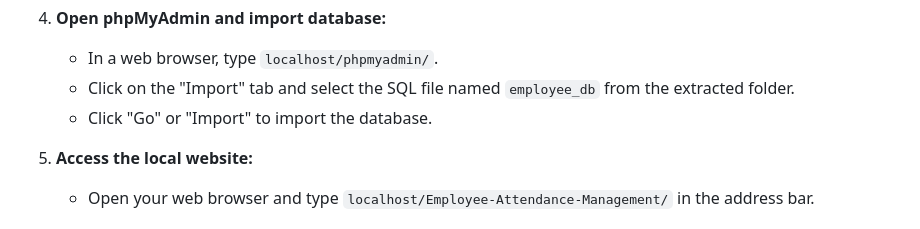
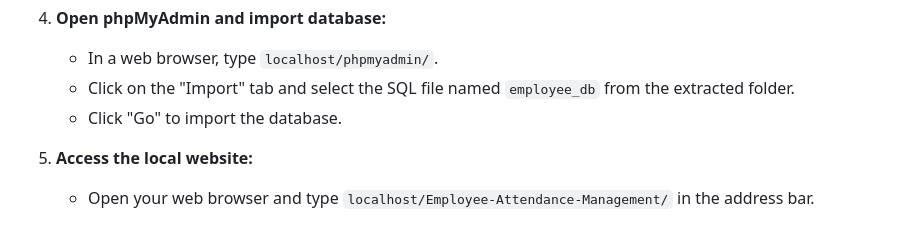
Before and after one commit to Dee-17/Employee-Attendance-Management-System, a Markdown page: README.md, the part around the change. GitHub-like rendering.

Commit message:
Update demo

```diff
--- a/README.md
+++ b/README.md
@@ -126,7 +126,7 @@ Follow these step-by-step instructions to set up the project on your local machi
 4. **Open phpMyAdmin and import database:**
    - In a web browser, type `localhost/phpmyadmin/`.
    - Click on the "Import" tab and select the SQL file named `employee_db` from the extracted folder.
-   - Click "Go" or "Import" to import the database.
+   - Click "Go" to import the database.
 
 5. **Access the local website:**
    - Open your web browser and type `localhost/Employee-Attendance-Management/` in the address bar.
```
